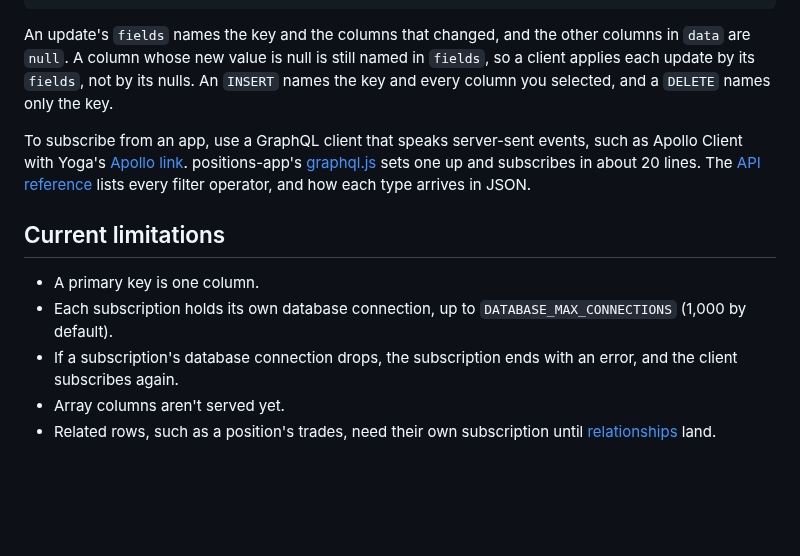
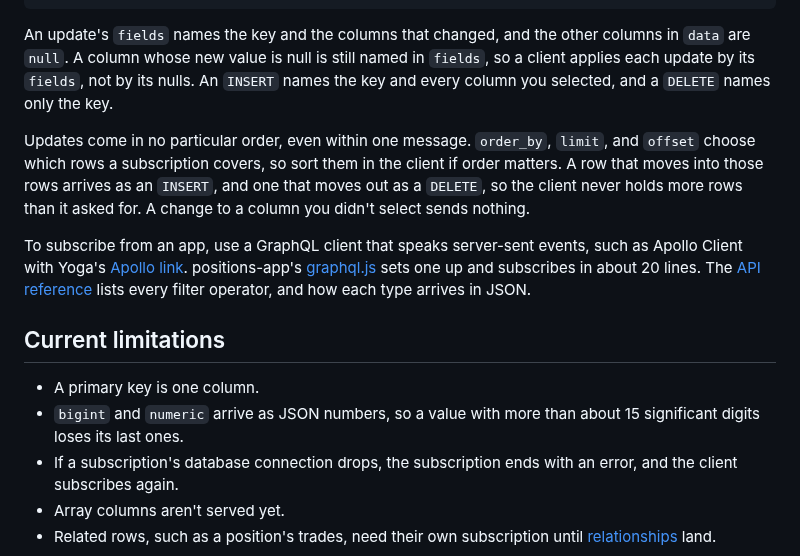
Before and after one commit to tycoworks/tycostream, a Markdown page: docs/guide.md, the part around one of its changes. GitHub-like rendering; blank space fills up the shorter version.

```diff
--- a/docs/guide.md
+++ b/docs/guide.md
@@ -82,12 +92,14 @@ subscription {
 
 An update's `fields` names the key and the columns that changed, and the other columns in `data` are `null`. A column whose new value is null is still named in `fields`, so a client applies each update by its `fields`, not by its nulls. An `INSERT` names the key and every column you selected, and a `DELETE` names only the key.
 
+Updates come in no particular order, even within one message. `order_by`, `limit`, and `offset` choose which rows a subscription covers, so sort them in the client if order matters. A row that moves into those rows arrives as an `INSERT`, and one that moves out as a `DELETE`, so the client never holds more rows than it asked for. A change to a column you didn't select sends nothing.
+
 To subscribe from an app, use a GraphQL client that speaks server-sent events, such as Apollo Client with Yoga's [Apollo link](https://github.com/graphql-hive/graphql-yoga/tree/main/packages/client/apollo-link). positions-app's [graphql.js](https://github.com/tycoworks/positions-app/blob/main/ui/graphql.js) sets one up and subscribes in about 20 lines. The [API reference](api.md) lists every filter operator, and how each type arrives in JSON.
 
 ## Current limitations
 
 - A primary key is one column.
-- Each subscription holds its own database connection, up to `DATABASE_MAX_CONNECTIONS` (1,000 by default).
+- `bigint` and `numeric` arrive as JSON numbers, so a value with more than about 15 significant digits loses its last ones.
 - If a subscription's database connection drops, the subscription ends with an error, and the client subscribes again.
 - Array columns aren't served yet.
 - Related rows, such as a position's trades, need their own subscription until [relationships](https://github.com/tycoworks/tycostream/issues/2) land.
```
Also changed, not shown: other parts of docs/guide.md (+21 -11 lines).
